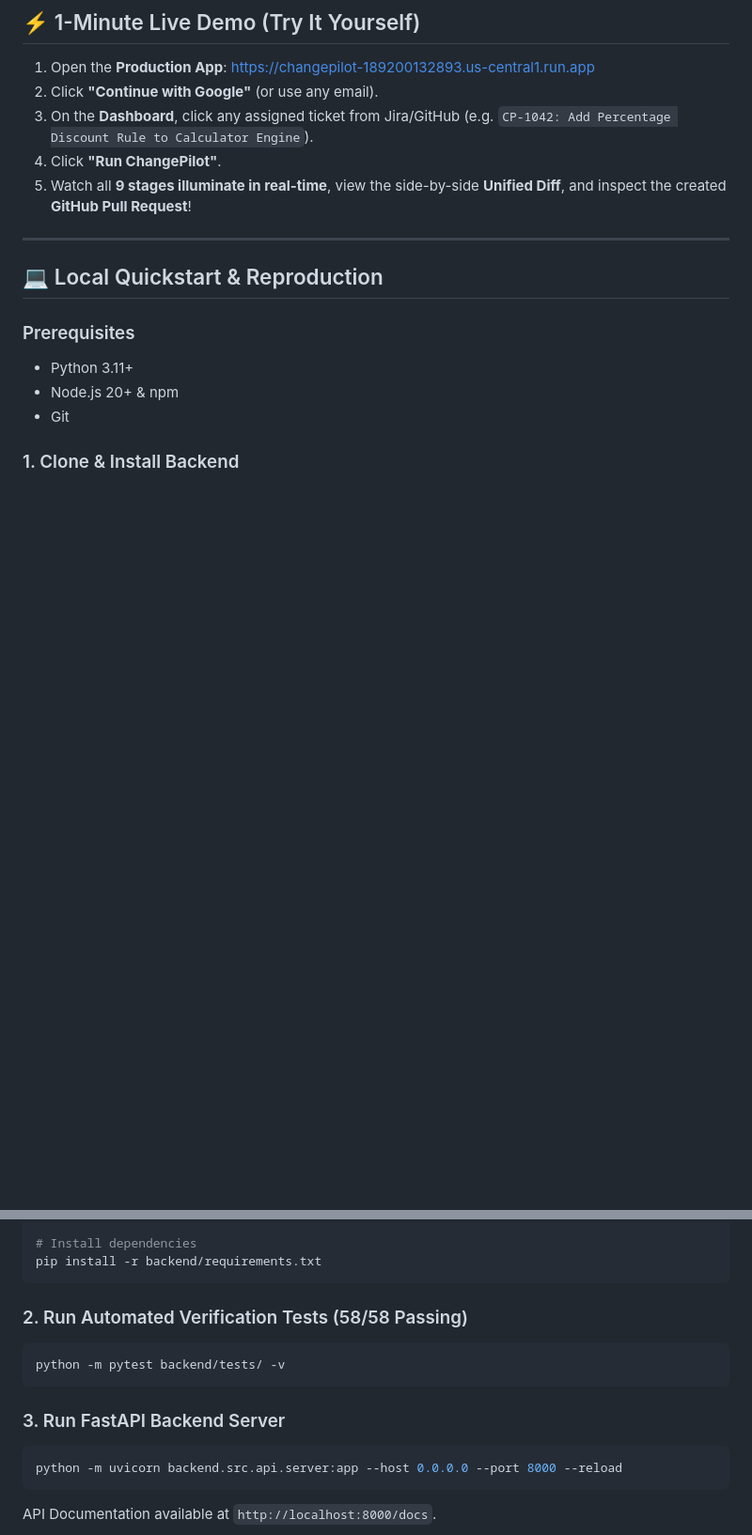
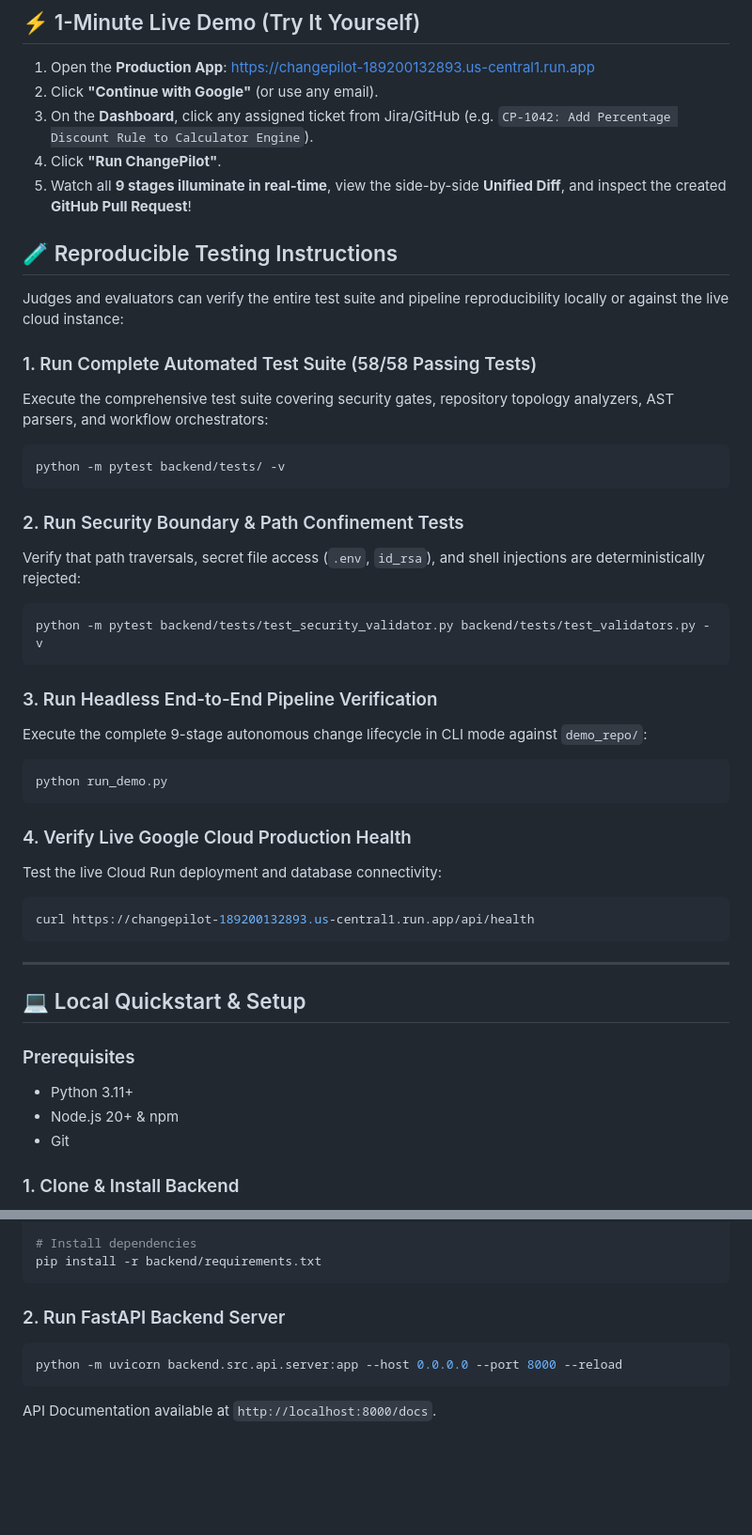
Before and after one commit to kameswarpanda/project-changepilot, a Markdown page: README.md, 2 parts joined by grey strips. Shown at 94% size. Drawn GitHub-style; blank space fills up the shorter version.

Commit message:
docs: add dedicated Reproducible Testing Instructions section to README.md

````diff
--- a/README.md
+++ b/README.md
@@ -81,9 +81,37 @@ Unlike brittle prompt-only agents, ChangePilot enforces **non-negotiable determi
 4. Click **"Run ChangePilot"**.
 5. Watch all **9 stages illuminate in real-time**, view the side-by-side **Unified Diff**, and inspect the created **GitHub Pull Request**!
 
+## 🧪 Reproducible Testing Instructions
+
+Judges and evaluators can verify the entire test suite and pipeline reproducibility locally or against the live cloud instance:
+
+### 1. Run Complete Automated Test Suite (58/58 Passing Tests)
+Execute the comprehensive test suite covering security gates, repository topology analyzers, AST parsers, and workflow orchestrators:
+```bash
+python -m pytest backend/tests/ -v
+```
+
+### 2. Run Security Boundary & Path Confinement Tests
+Verify that path traversals, secret file access (`.env`, `id_rsa`), and shell injections are deterministically rejected:
+```bash
+python -m pytest backend/tests/test_security_validator.py backend/tests/test_validators.py -v
+```
+
+### 3. Run Headless End-to-End Pipeline Verification
+Execute the complete 9-stage autonomous change lifecycle in CLI mode against `demo_repo/`:
+```bash
+python run_demo.py
+```
+
+### 4. Verify Live Google Cloud Production Health
+Test the live Cloud Run deployment and database connectivity:
+```bash
+curl https://changepilot-189200132893.us-central1.run.app/api/health
+```
+
 ---
 
-## 💻 Local Quickstart & Reproduction
+## 💻 Local Quickstart & Setup
 
 ### Prerequisites
 - Python 3.11+
@@ -103,12 +131,7 @@ source .venv/bin/activate  # Or .venv\Scripts\activate on Windows
 pip install -r backend/requirements.txt
 ```
 
-### 2. Run Automated Verification Tests (58/58 Passing)
-```bash
-python -m pytest backend/tests/ -v
-```
-
-### 3. Run FastAPI Backend Server
+### 2. Run FastAPI Backend Server
 ```bash
 python -m uvicorn backend.src.api.server:app --host 0.0.0.0 --port 8000 --reload
 ```
````
